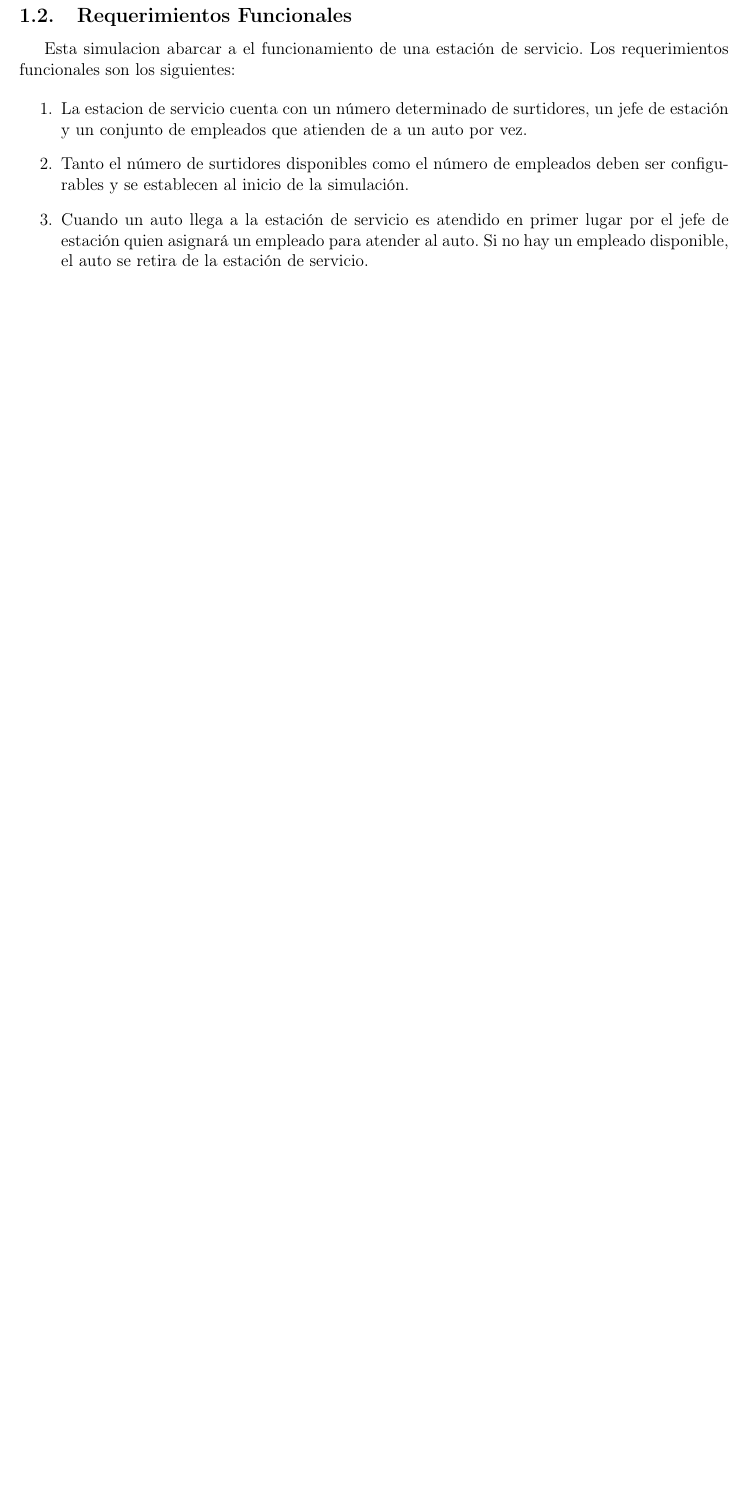
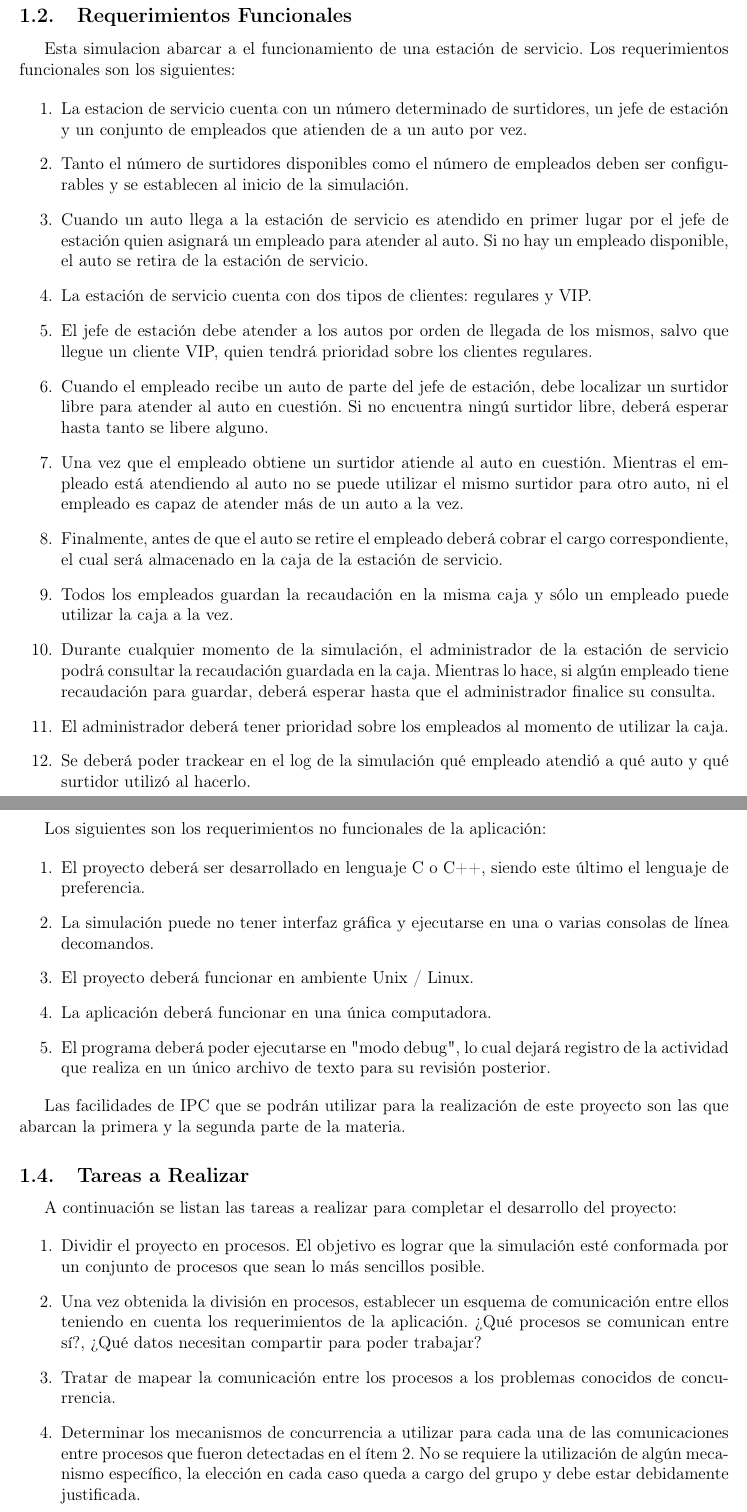
Before and after one commit to fedefarina/concu20141c, a LaTeX document (tp1/informeTP2/informe.tex): part of page 3 of 15 before the commit and two parts of pages 3 and 4 of 17 after it, the two joined at a grey line, cut so that both start at the same text, the shorter picture padded with empty space. Compiled offline with pdfLaTeX.

Commit message:
Agrego el enunciado al .tex

```diff
--- a/tp1/informeTP2/informe.tex
+++ b/tp1/informeTP2/informe.tex
@@ -80,3 +80,76 @@ Nicolás Vazquez \texttt{<nickva1988@gmail.com>}}
 \setcounter{page}{1}
 
 \section{Enunciado}
+
+\subsection{Objetivo}
+
+El objetivo de este proyecto consiste en implementar la simulación parcial del funcionamiento de una estación de servicio.
+
+\subsection{Requerimientos Funcionales}
+
+Esta simulacion abarcar a el funcionamiento de una estación de servicio. Los requerimientos funcionales son los siguientes:
+
+\begin{enumerate}
+\item
+La estacion de servicio cuenta con un número determinado de surtidores, un jefe de estación y un conjunto de empleados que atienden de a un auto por vez.
+\item
+Tanto el número de surtidores disponibles como el número de empleados deben ser configurables y se establecen al inicio de la simulación.
+\item
+Cuando un auto llega a la estación de servicio es atendido en primer lugar por el jefe de estación quien asignará un empleado para atender al auto. Si no hay un empleado disponible, el auto se retira de la estación de servicio.
+\item
+La estación de servicio cuenta con dos tipos de clientes: regulares y VIP.
+\item
+El jefe de estación debe atender a los autos por orden de llegada de los mismos, salvo que llegue un cliente VIP, quien tendrá prioridad sobre los clientes regulares.
+\item
+Cuando el empleado recibe un auto de parte del jefe de estación, debe localizar un surtidor libre para atender al auto en cuestión. Si no encuentra ningú surtidor libre, deberá esperar hasta tanto se libere alguno.
+\item
+Una vez que el empleado obtiene un surtidor atiende al auto en cuestión. Mientras el empleado está atendiendo al auto no se puede utilizar el mismo surtidor para otro auto, ni el empleado es capaz de atender más de un auto a la vez.
+\item
+Finalmente, antes de que el auto se retire el empleado deberá cobrar el cargo correspondiente, el cual será almacenado en la caja de la estación de servicio.
+\item
+Todos los empleados guardan la recaudación en la misma caja y sólo un empleado puede utilizar la caja a la vez.
+\item
+Durante cualquier momento de la simulación, el administrador de la estación de servicio podrá consultar la recaudación guardada en la caja. Mientras lo hace, si algún empleado tiene recaudación para guardar, deberá esperar hasta que el administrador finalice su consulta.
+\item
+El administrador deberá tener prioridad sobre los empleados al momento de utilizar la caja.
+\item
+Se deberá poder trackear en el log de la simulación qué empleado atendió a qué auto y qué surtidor utilizó al hacerlo.
+
+\end{enumerate}
+
+
+\subsection{Requerimientos no Funcionales}
+
+Los siguientes son los requerimientos no funcionales de la aplicación:
+
+\begin{enumerate}
+ \item
+  El proyecto deberá ser desarrollado en lenguaje C o C++, siendo este último el  lenguaje de preferencia.
+  \item
+  La simulación puede no tener interfaz gráfica y ejecutarse en una o varias consolas de línea decomandos.
+  \item
+  El proyecto deberá funcionar en ambiente Unix / Linux.
+  \item
+La aplicación deberá funcionar en una única computadora.
+\item
+El programa deberá poder ejecutarse en "modo debug", lo cual dejará registro de la actividad que realiza en un único archivo de texto para su revisión posterior.
+\end{enumerate}
+
+
+Las facilidades de IPC que se podrán utilizar para la realización de este proyecto son las que abarcan la primera y la segunda parte de la materia.
+
+\subsection{Tareas a Realizar}
+
+A continuación se listan las tareas a realizar para completar el desarrollo del proyecto:
+
+\begin{enumerate}
+\item
+ Dividir el proyecto en procesos. El objetivo es lograr que la simulación esté conformada por un conjunto de procesos que sean lo más sencillos posible.
+\item
+Una vez obtenida la división en procesos, establecer un esquema de comunicación entre ellos teniendo en cuenta los requerimientos de la aplicación. ¿Qué procesos se comunican entre sí?, ¿Qué datos necesitan compartir para poder trabajar?
+\item
+Tratar de mapear la comunicación entre los procesos a los problemas conocidos de concurrencia.
+\item
+Determinar los mecanismos de concurrencia a utilizar para cada una de las comunicaciones entre procesos que fueron detectadas en el ítem 2. No se requiere la utilización de algún mecanismo específico, la elección en cada caso queda a cargo del grupo y debe estar debidamente justificada.
+\item
+ Realizar la codificación de la aplicación. El código fuente debe estar documentado.
```
Also changed, not shown: tp1/informeTP2/informe.pdf, tp1/informeTP2/informe.tex (29 more changed lines).
